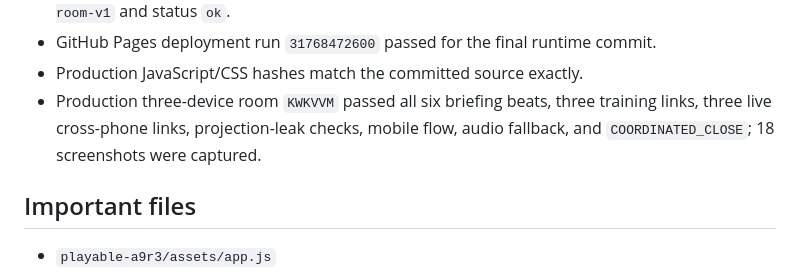
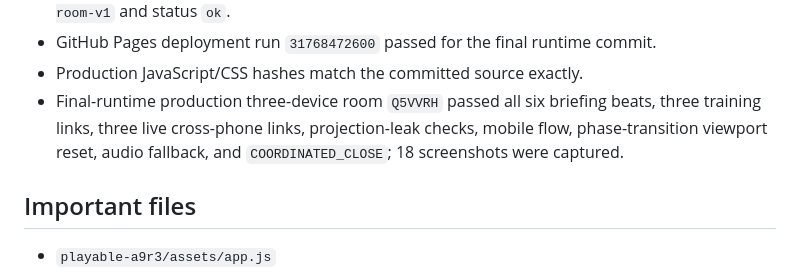
Before and after one commit to kafidog/momey-micro-mystery, a Markdown page: playable-a9r3/CODEX_HANDOFF.md, the part around the change. GitHub-like rendering.

Commit message:
docs: align A9R3 final production evidence

```diff
--- a/playable-a9r3/CODEX_HANDOFF.md
+++ b/playable-a9r3/CODEX_HANDOFF.md
@@ -27,7 +27,7 @@ Complete the isolated A9R3 human-dependency pass: keep A9R2's story, event-drive
 - Isolated Worker deployed as `momey-playable-a9r3-room`; health reports schema `momey-a9r3-room-v1` and status `ok`.
 - GitHub Pages deployment run `31768472600` passed for the final runtime commit.
 - Production JavaScript/CSS hashes match the committed source exactly.
-- Production three-device room `KWKVVM` passed all six briefing beats, three training links, three live cross-phone links, projection-leak checks, mobile flow, audio fallback, and `COORDINATED_CLOSE`; 18 screenshots were captured.
+- Final-runtime production three-device room `Q5VVRH` passed all six briefing beats, three training links, three live cross-phone links, projection-leak checks, mobile flow, phase-transition viewport reset, audio fallback, and `COORDINATED_CLOSE`; 18 screenshots were captured.
 
 ## Important files
 
```
